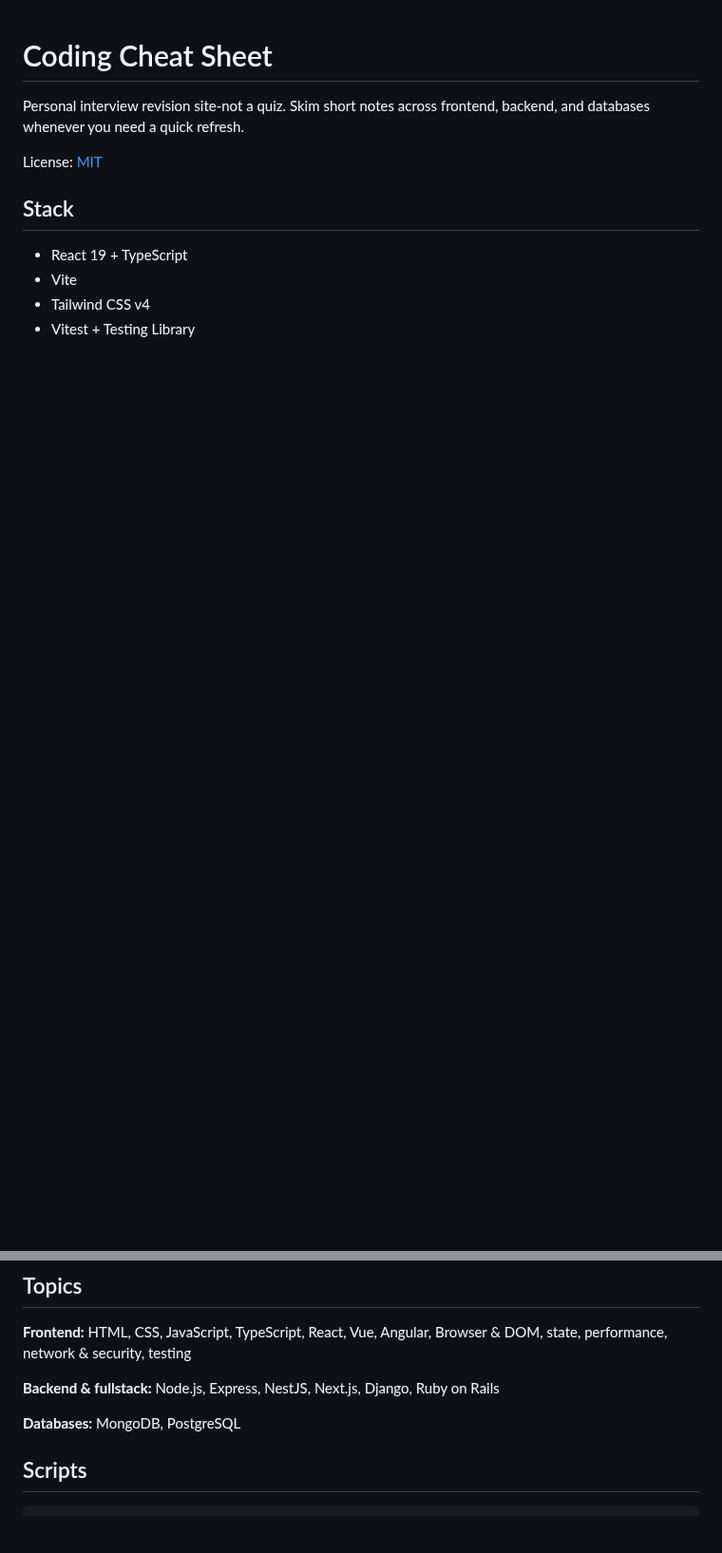
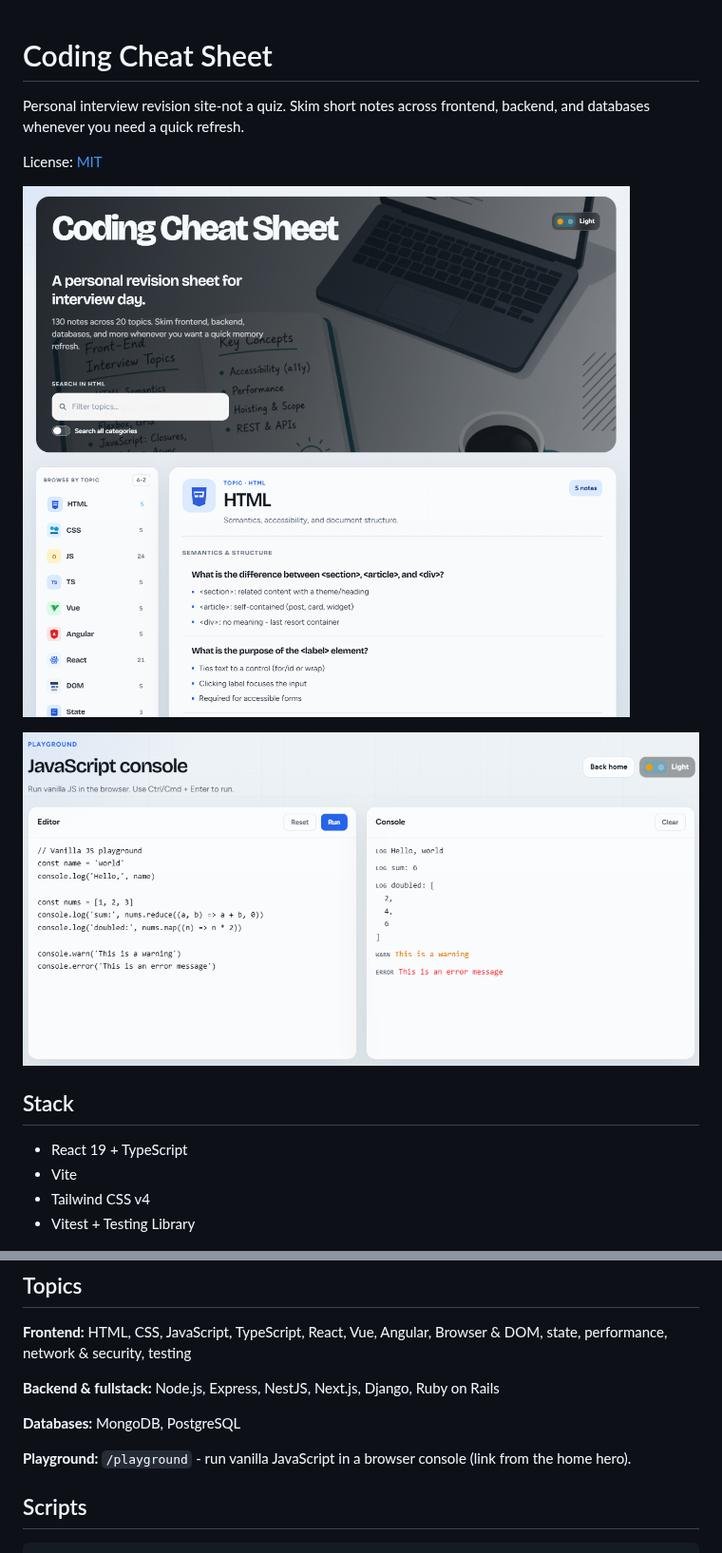
Before and after one commit to MoShahan/coding-cheat-sheet, a Markdown page: README.md, 2 parts joined by grey strips. Shown at 95% size. Drawn GitHub-style; pictures changed too: docs/screenshots/app-preview.png (added), docs/screenshots/playground-preview.png (added); blank space fills up the shorter version.

Commit message:
Add JS playground featurere

```diff
--- a/README.md
+++ b/README.md
@@ -3,6 +3,10 @@
 Personal interview revision site-not a quiz. Skim short notes across frontend, backend, and databases whenever you need a quick refresh.
 
 License: [MIT](LICENSE)
+
+![Coding Cheat Sheet app preview](docs/screenshots/app-preview.png)
+
+![JS Playground preview](docs/screenshots/playground-preview.png)
 
 ## Stack
 
@@ -18,6 +22,8 @@ License: [MIT](LICENSE)
 **Backend & fullstack:** Node.js, Express, NestJS, Next.js, Django, Ruby on Rails
 
 **Databases:** MongoDB, PostgreSQL
+
+**Playground:** `/playground` - run vanilla JavaScript in a browser console (link from the home hero).
 
 ## Scripts
 
```
Also changed, not shown: 11 other files.
